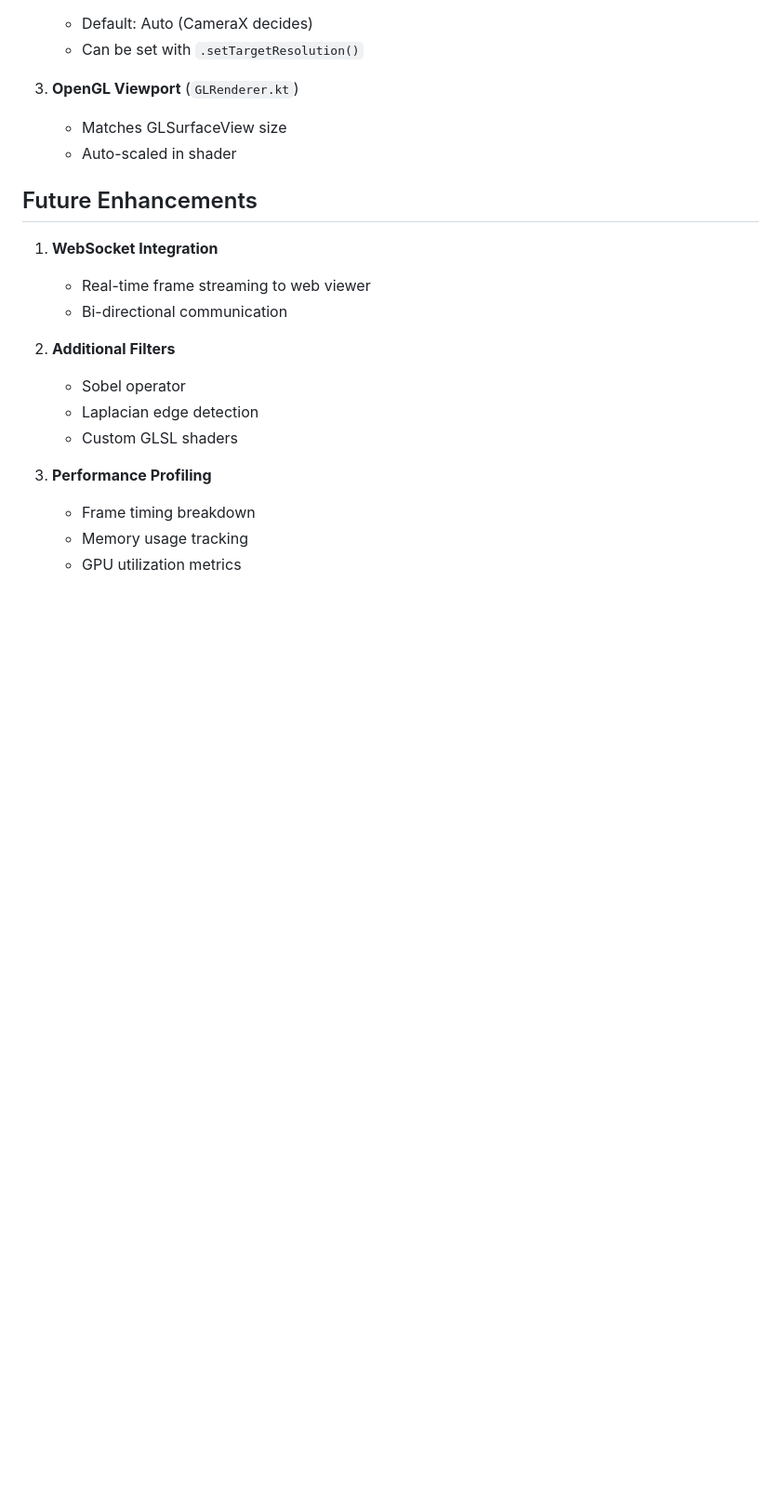
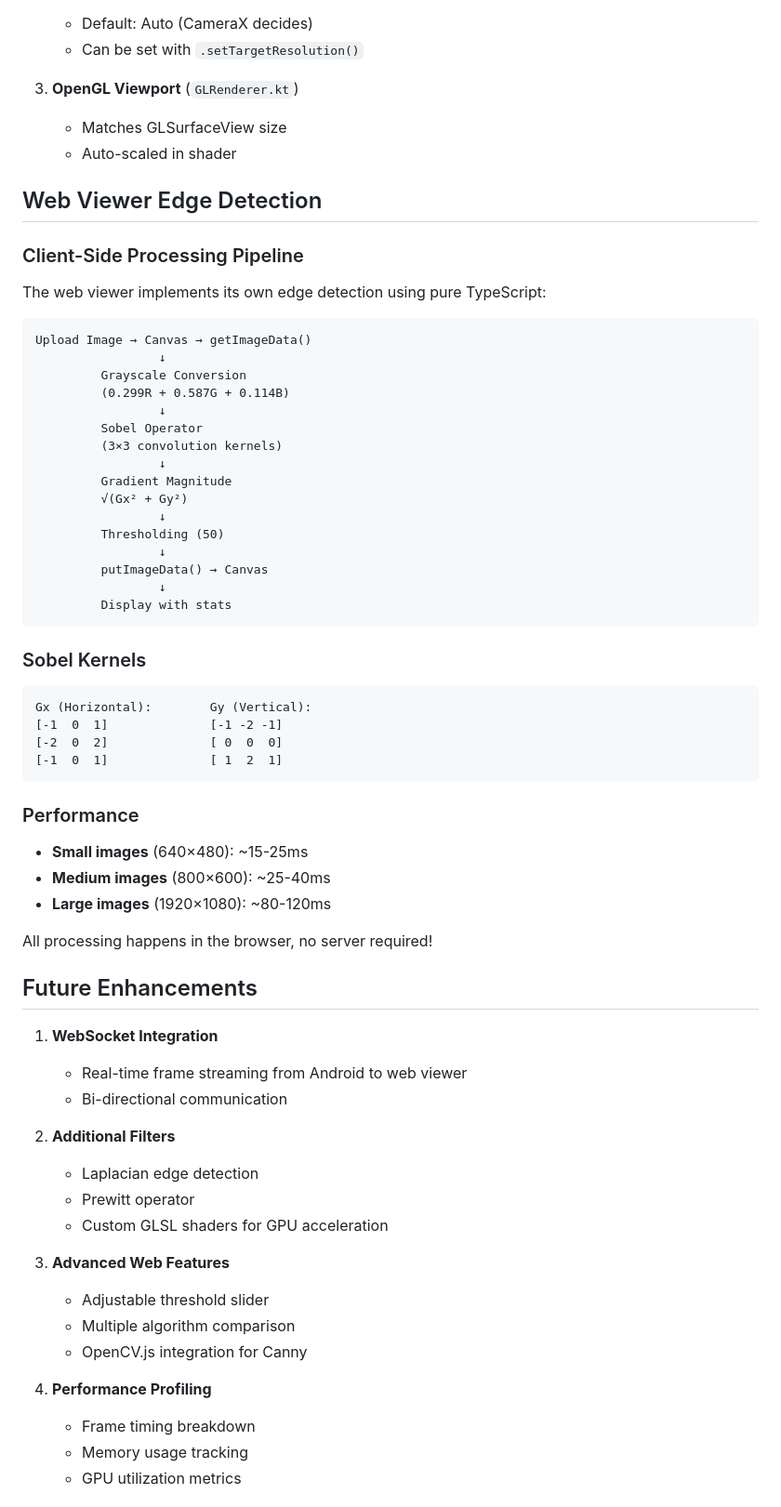
Before and after one commit to syedwam7q/edge-detection-android, a Markdown page: ARCHITECTURE.md, the part around one of its changes. Shown at 93% size. GitHub-like rendering; blank space fills up the shorter version.

````diff
--- a/ARCHITECTURE.md
+++ b/ARCHITECTURE.md
@@ -260,18 +268,65 @@ Web Viewer
    - Matches GLSurfaceView size
    - Auto-scaled in shader
 
+## Web Viewer Edge Detection
+
+### Client-Side Processing Pipeline
+
+The web viewer implements its own edge detection using pure TypeScript:
+
+```
+Upload Image → Canvas → getImageData()
+                 ↓
+         Grayscale Conversion
+         (0.299R + 0.587G + 0.114B)
+                 ↓
+         Sobel Operator
+         (3×3 convolution kernels)
+                 ↓
+         Gradient Magnitude
+         √(Gx² + Gy²)
+                 ↓
+         Thresholding (50)
+                 ↓
+         putImageData() → Canvas
+                 ↓
+         Display with stats
+```
+
+### Sobel Kernels
+
+```
+Gx (Horizontal):        Gy (Vertical):
+[-1  0  1]              [-1 -2 -1]
+[-2  0  2]              [ 0  0  0]
+[-1  0  1]              [ 1  2  1]
+```
+
+### Performance
+
+- **Small images** (640×480): ~15-25ms
+- **Medium images** (800×600): ~25-40ms
+- **Large images** (1920×1080): ~80-120ms
+
+All processing happens in the browser, no server required!
+
 ## Future Enhancements
 
 1. **WebSocket Integration**
-   - Real-time frame streaming to web viewer
+   - Real-time frame streaming from Android to web viewer
    - Bi-directional communication
 
 2. **Additional Filters**
-   - Sobel operator
    - Laplacian edge detection
-   - Custom GLSL shaders
+   - Prewitt operator
+   - Custom GLSL shaders for GPU acceleration
 
-3. **Performance Profiling**
+3. **Advanced Web Features**
+   - Adjustable threshold slider
+   - Multiple algorithm comparison
+   - OpenCV.js integration for Canny
+
+4. **Performance Profiling**
    - Frame timing breakdown
    - Memory usage tracking
    - GPU utilization metrics
````
Also changed, not shown: other parts of ARCHITECTURE.md (+8 -0 lines), README.md (+60 -39 lines).
